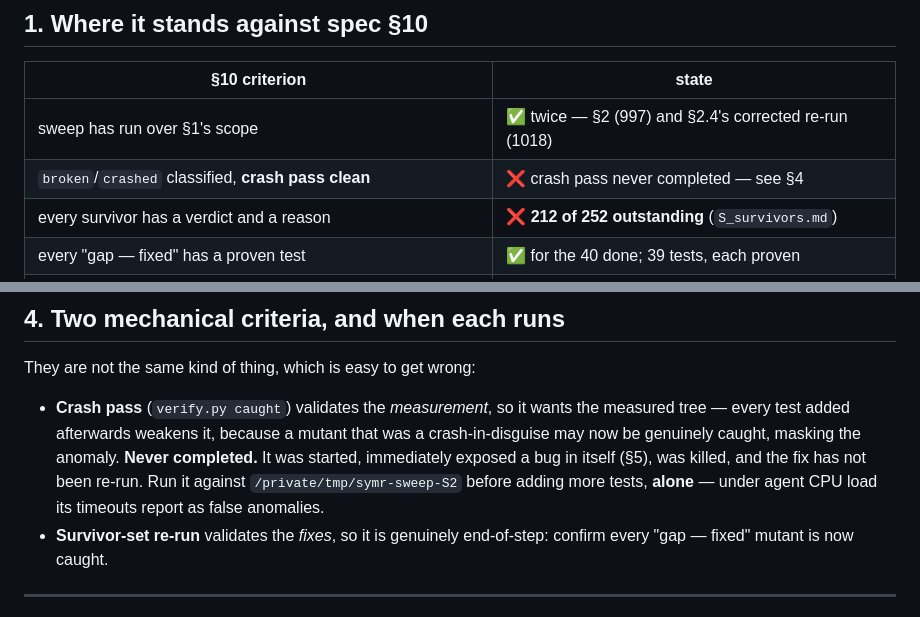
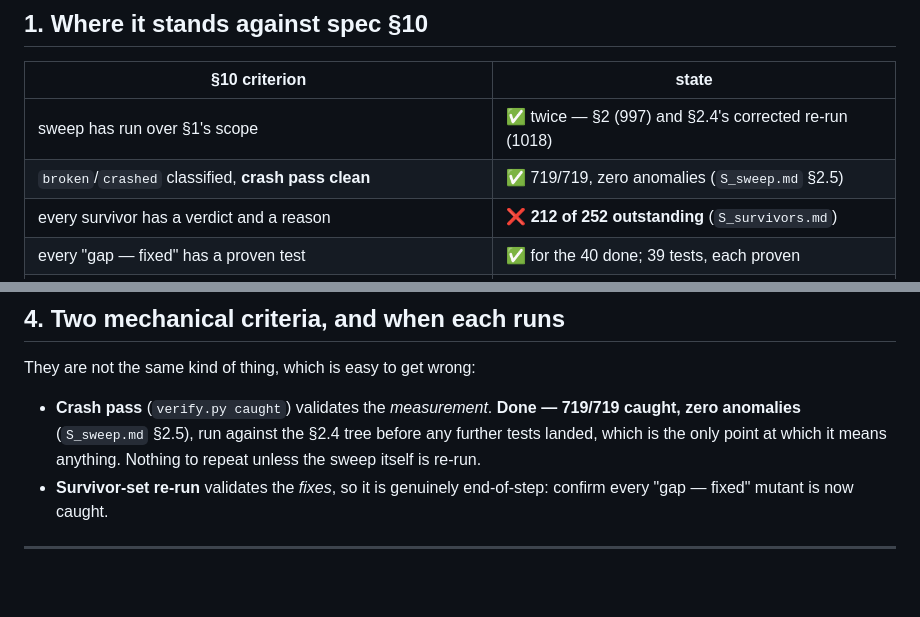
Before and after one commit to FinnE145/Spotify-Manager, a Markdown page: docs/codebase-health/S_handoff.md, 2 parts joined by grey strips. Rendered like a GitHub page; blank space fills up the shorter version.

```diff
--- a/docs/codebase-health/S_handoff.md
+++ b/docs/codebase-health/S_handoff.md
@@ -14,7 +14,7 @@ pushed, not merged**. Suite green at 983 passed / 3 skipped.
 | §10 criterion | state |
 |---|---|
 | sweep has run over §1's scope | ✅ twice — §2 (997) and §2.4's corrected re-run (1018) |
-| `broken`/`crashed` classified, **crash pass clean** | ❌ crash pass never completed — see §4 |
+| `broken`/`crashed` classified, **crash pass clean** | ✅ 719/719, zero anomalies (`S_sweep.md` §2.5) |
 | every survivor has a verdict and a reason | ❌ **212 of 252 outstanding** (`S_survivors.md`) |
 | every "gap — fixed" has a proven test | ✅ for the 40 done; 39 tests, each proven |
 | survivor set re-runs with fixed mutants caught | ❌ end-of-step, not yet run |
@@ -94,13 +94,10 @@ with a reason. There is deliberately **no kill-rate floor**.
 
 They are not the same kind of thing, which is easy to get wrong:
 
-- **Crash pass** (`verify.py caught`) validates the *measurement*, so it wants
-  the measured tree — every test added afterwards weakens it, because a mutant
-  that was a crash-in-disguise may now be genuinely caught, masking the
-  anomaly. **Never completed.** It was started, immediately exposed a bug in
-  itself (§5), was killed, and the fix has not been re-run. Run it against
-  `/private/tmp/symr-sweep-S2` before adding more tests, **alone** — under
-  agent CPU load its timeouts report as false anomalies.
+- **Crash pass** (`verify.py caught`) validates the *measurement*. **Done —
+  719/719 caught, zero anomalies** (`S_sweep.md` §2.5), run against the §2.4
+  tree before any further tests landed, which is the only point at which it
+  means anything. Nothing to repeat unless the sweep itself is re-run.
 - **Survivor-set re-run** validates the *fixes*, so it is genuinely
   end-of-step: confirm every "gap — fixed" mutant is now caught.
 
```
Also changed, not shown: docs/codebase-health/S_sweep.md (+18 -0 lines).
